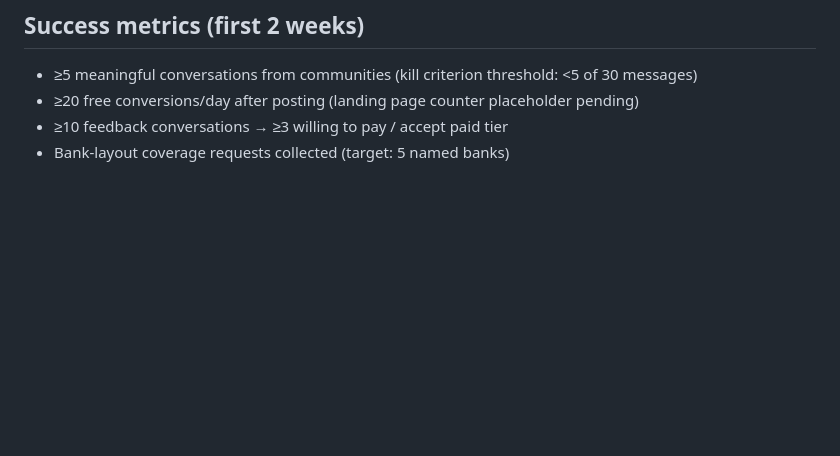
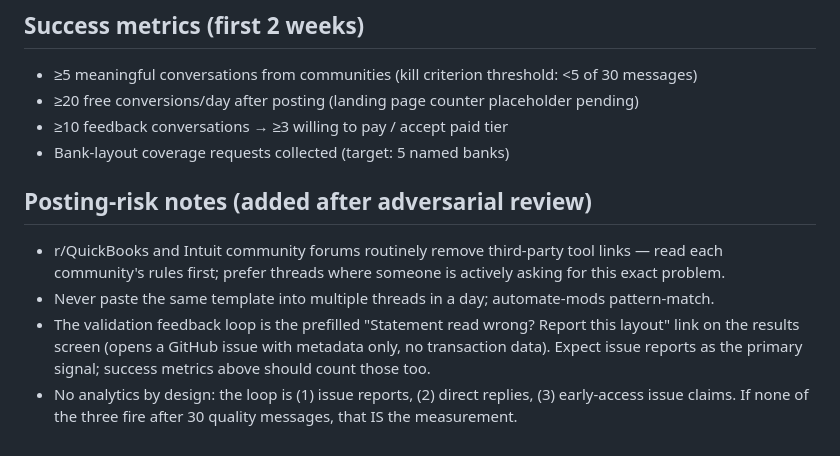
Before and after one commit to yujio2x/micro-saas-factory, a Markdown page: docs/launch/MESSAGES.md, the part around the change. Drawn GitHub-style; blank space fills up the shorter version.

Commit message:
launch docs: posting-risk notes + feedback-loop measurement

```diff
--- a/docs/launch/MESSAGES.md
+++ b/docs/launch/MESSAGES.md
@@ -66,3 +66,14 @@ what would a fair price look like? — record answer verbatim, do NOT anchor fir
 - ≥20 free conversions/day after posting (landing page counter placeholder pending)
 - ≥10 feedback conversations → ≥3 willing to pay / accept paid tier
 - Bank-layout coverage requests collected (target: 5 named banks)
+
+## Posting-risk notes (added after adversarial review)
+
+- r/QuickBooks and Intuit community forums routinely remove third-party tool links — read each
+  community's rules first; prefer threads where someone is actively asking for this exact problem.
+- Never paste the same template into multiple threads in a day; automate-mods pattern-match.
+- The validation feedback loop is the prefilled "Statement read wrong? Report this layout" link on
+  the results screen (opens a GitHub issue with metadata only, no transaction data). Expect
+  issue reports as the primary signal; success metrics above should count those too.
+- No analytics by design: the loop is (1) issue reports, (2) direct replies, (3) early-access
+  issue claims. If none of the three fire after 30 quality messages, that IS the measurement.
```
